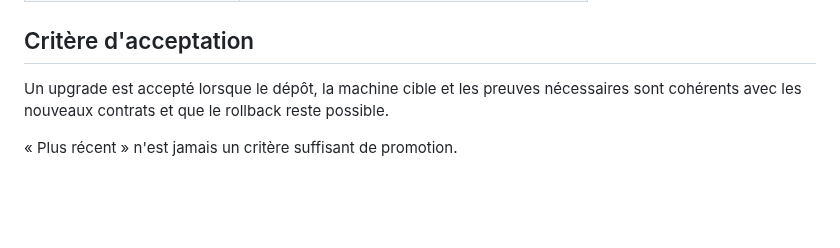
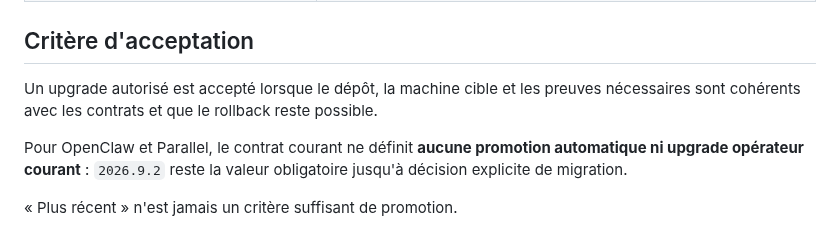
Before and after one commit to mathiasseguincadiche/OPENCLAW_LOCAL_FEDORA, a Markdown page: docs/UPGRADE.md, the part around one of its changes. Drawn GitHub-style; blank space fills up the shorter version.

```diff
--- a/docs/UPGRADE.md
+++ b/docs/UPGRADE.md
@@ -280,6 +283,8 @@ Mettre à jour `STATUS.md` uniquement avec des états réellement observés.
 
 ## Critère d'acceptation
 
-Un upgrade est accepté lorsque le dépôt, la machine cible et les preuves nécessaires sont cohérents avec les nouveaux contrats et que le rollback reste possible.
+Un upgrade autorisé est accepté lorsque le dépôt, la machine cible et les preuves nécessaires sont cohérents avec les contrats et que le rollback reste possible.
+
+Pour OpenClaw et Parallel, le contrat courant ne définit **aucune promotion automatique ni upgrade opérateur courant** : `2026.9.2` reste la valeur obligatoire jusqu'à décision explicite de migration.
 
 « Plus récent » n'est jamais un critère suffisant de promotion.
```
Also changed, not shown: other parts of docs/UPGRADE.md (+56 -53 lines).
